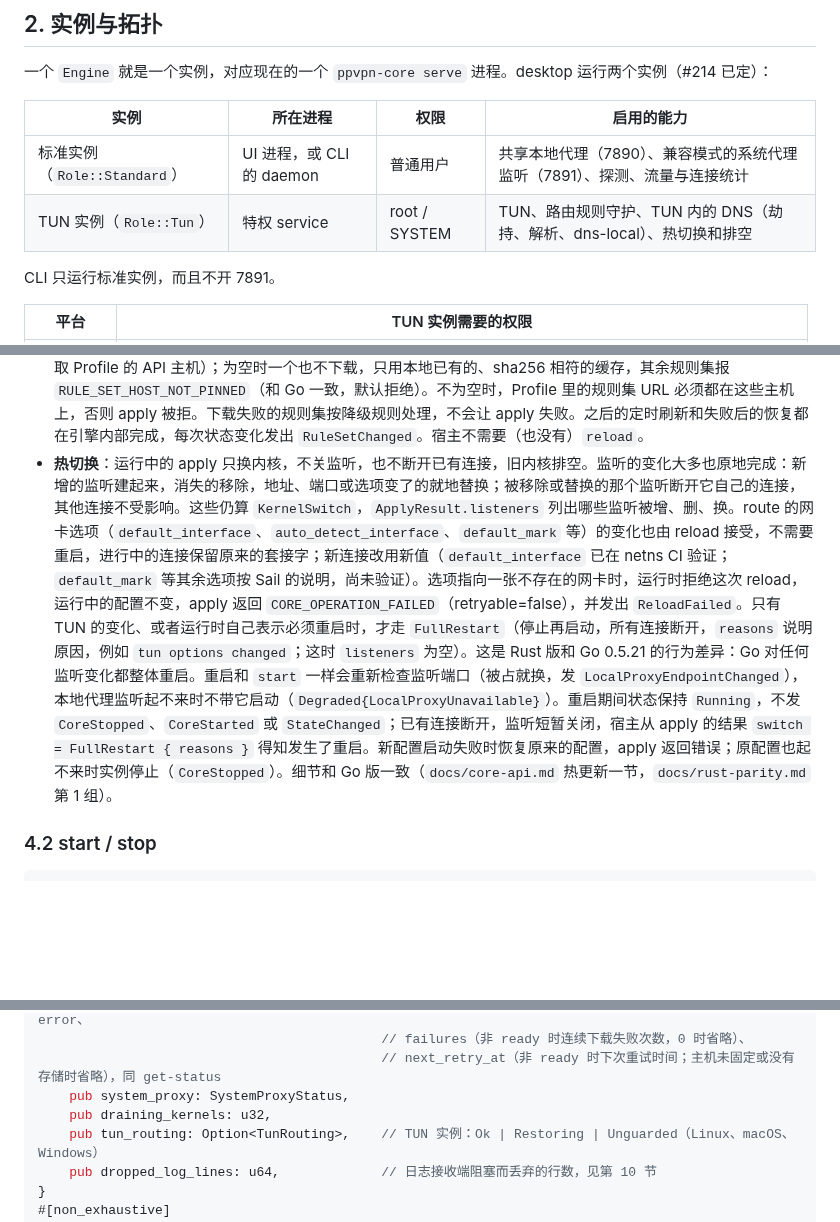
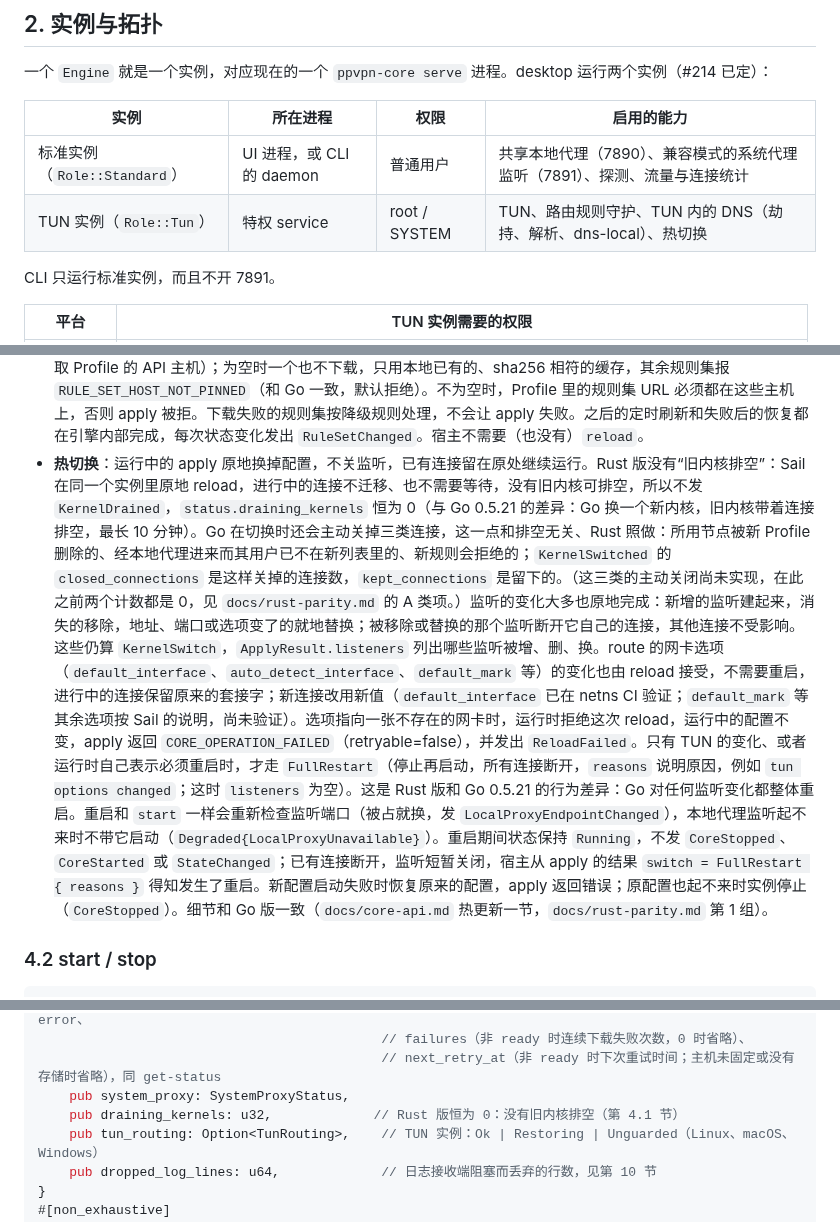
Before and after one commit to peakpassvpn/ppvpn-client, a Markdown page: docs/host-integration.md, 3 parts joined by grey strips. Rendered like a GitHub page; blank space fills up the shorter version.

```diff
--- a/docs/host-integration.md
+++ b/docs/host-integration.md
@@ -24,7 +24,7 @@
 | 实例 | 所在进程 | 权限 | 启用的能力 |
 | --- | --- | --- | --- |
 | 标准实例（`Role::Standard`） | UI 进程，或 CLI 的 daemon | 普通用户 | 共享本地代理（7890）、兼容模式的系统代理监听（7891）、探测、流量与连接统计 |
-| TUN 实例（`Role::Tun`） | 特权 service | root / SYSTEM | TUN、路由规则守护、TUN 内的 DNS（劫持、解析、dns-local）、热切换和排空 |
+| TUN 实例（`Role::Tun`） | 特权 service | root / SYSTEM | TUN、路由规则守护、TUN 内的 DNS（劫持、解析、dns-local）、热切换 |
 
 CLI 只运行标准实例，而且不开 7891。
 
@@ -147,7 +147,7 @@ pub fn validate(request: &ApplyRequest) -> Result<(), Error>; // 不需要实例
   - 但之后任何需要重新构建配置的操作都会失败，报 `PROFILE_EXPIRED` 并发出 `ReloadFailed`，已生效的配置不变。这些操作包括：宿主的 apply、规则集刷新、网卡变化后的重新探测。
   - 什么时候换上新 Profile、过期后还能不能继续用，由宿主决定（第 9 节）。
 - **规则集**：apply 前会准备规则集，总共最多等 10 秒。只从 `allowed_rule_set_hosts` 列出的主机下载（宿主传拉取 Profile 的 API 主机）；为空时一个也不下载，只用本地已有的、sha256 相符的缓存，其余规则集报 `RULE_SET_HOST_NOT_PINNED`（和 Go 一致，默认拒绝）。不为空时，Profile 里的规则集 URL 必须都在这些主机上，否则 apply 被拒。下载失败的规则集按降级规则处理，不会让 apply 失败。之后的定时刷新和失败后的恢复都在引擎内部完成，每次状态变化发出 `RuleSetChanged`。宿主不需要（也没有）`reload`。
-- **热切换**：运行中的 apply 只换内核，不关监听，也不断开已有连接，旧内核排空。监听的变化大多也原地完成：新增的监听建起来，消失的移除，地址、端口或选项变了的就地替换；被移除或替换的那个监听断开它自己的连接，其他连接不受影响。这些仍算 `KernelSwitch`，`ApplyResult.listeners` 列出哪些监听被增、删、换。route 的网卡选项（`default_interface`、`auto_detect_interface`、`default_mark` 等）的变化也由 reload 接受，不需要重启，进行中的连接保留原来的套接字；新连接改用新值（`default_interface` 已在 netns CI 验证；`default_mark` 等其余选项按 Sail 的说明，尚未验证）。选项指向一张不存在的网卡时，运行时拒绝这次 reload，运行中的配置不变，apply 返回 `CORE_OPERATION_FAILED`（retryable=false），并发出 `ReloadFailed`。只有 TUN 的变化、或者运行时自己表示必须重启时，才走 `FullRestart`（停止再启动，所有连接断开，`reasons` 说明原因，例如 `tun options changed`；这时 `listeners` 为空）。这是 Rust 版和 Go 0.5.21 的行为差异：Go 对任何监听变化都整体重启。重启和 `start` 一样会重新检查监听端口（被占就换，发 `LocalProxyEndpointChanged`），本地代理监听起不来时不带它启动（`Degraded{LocalProxyUnavailable}`）。重启期间状态保持 `Running`，不发 `CoreStopped`、`CoreStarted` 或 `StateChanged`；已有连接断开，监听短暂关闭，宿主从 apply 的结果 `switch = FullRestart { reasons }` 得知发生了重启。新配置启动失败时恢复原来的配置，apply 返回错误；原配置也起不来时实例停止（`CoreStopped`）。细节和 Go 版一致（`docs/core-api.md` 热更新一节，`docs/rust-parity.md` 第 1 组）。
+- **热切换**：运行中的 apply 原地换掉配置，不关监听，已有连接留在原处继续运行。Rust 版没有“旧内核排空”：Sail 在同一个实例里原地 reload，进行中的连接不迁移、也不需要等待，没有旧内核可排空，所以不发 `KernelDrained`，`status.draining_kernels` 恒为 0（与 Go 0.5.21 的差异：Go 换一个新内核，旧内核带着连接排空，最长 10 分钟）。Go 在切换时还会主动关掉三类连接，这一点和排空无关、Rust 照做：所用节点被新 Profile 删除的、经本地代理进来而其用户已不在新列表里的、新规则会拒绝的；`KernelSwitched` 的 `closed_connections` 是这样关掉的连接数，`kept_connections` 是留下的。（这三类的主动关闭尚未实现，在此之前两个计数都是 0，见 `docs/rust-parity.md` 的 A 类项。）监听的变化大多也原地完成：新增的监听建起来，消失的移除，地址、端口或选项变了的就地替换；被移除或替换的那个监听断开它自己的连接，其他连接不受影响。这些仍算 `KernelSwitch`，`ApplyResult.listeners` 列出哪些监听被增、删、换。route 的网卡选项（`default_interface`、`auto_detect_interface`、`default_mark` 等）的变化也由 reload 接受，不需要重启，进行中的连接保留原来的套接字；新连接改用新值（`default_interface` 已在 netns CI 验证；`default_mark` 等其余选项按 Sail 的说明，尚未验证）。选项指向一张不存在的网卡时，运行时拒绝这次 reload，运行中的配置不变，apply 返回 `CORE_OPERATION_FAILED`（retryable=false），并发出 `ReloadFailed`。只有 TUN 的变化、或者运行时自己表示必须重启时，才走 `FullRestart`（停止再启动，所有连接断开，`reasons` 说明原因，例如 `tun options changed`；这时 `listeners` 为空）。这是 Rust 版和 Go 0.5.21 的行为差异：Go 对任何监听变化都整体重启。重启和 `start` 一样会重新检查监听端口（被占就换，发 `LocalProxyEndpointChanged`），本地代理监听起不来时不带它启动（`Degraded{LocalProxyUnavailable}`）。重启期间状态保持 `Running`，不发 `CoreStopped`、`CoreStarted` 或 `StateChanged`；已有连接断开，监听短暂关闭，宿主从 apply 的结果 `switch = FullRestart { reasons }` 得知发生了重启。新配置启动失败时恢复原来的配置，apply 返回错误；原配置也起不来时实例停止（`CoreStopped`）。细节和 Go 版一致（`docs/core-api.md` 热更新一节，`docs/rust-parity.md` 第 1 组）。
 
 ### 4.2 start / stop
 
@@ -266,7 +266,7 @@ pub struct Status {
                                             // failures（非 ready 时连续下载失败次数，0 时省略）、
                                             // next_retry_at（非 ready 时下次重试时间；主机未固定或没有存储时省略），同 get-status
     pub system_proxy: SystemProxyStatus,
-    pub draining_kernels: u32,
+    pub draining_kernels: u32,             // Rust 版恒为 0：没有旧内核排空（第 4.1 节）
     pub tun_routing: Option<TunRouting>,    // TUN 实例：Ok | Restoring | Unguarded（Linux、macOS、Windows）
     pub dropped_log_lines: u64,             // 日志接收端阻塞而丢弃的行数，见第 10 节
 }
```
Also changed, not shown: other parts of docs/host-integration.md (+2 -2 lines), docs/rust-parity.md (+1 -1 lines).
